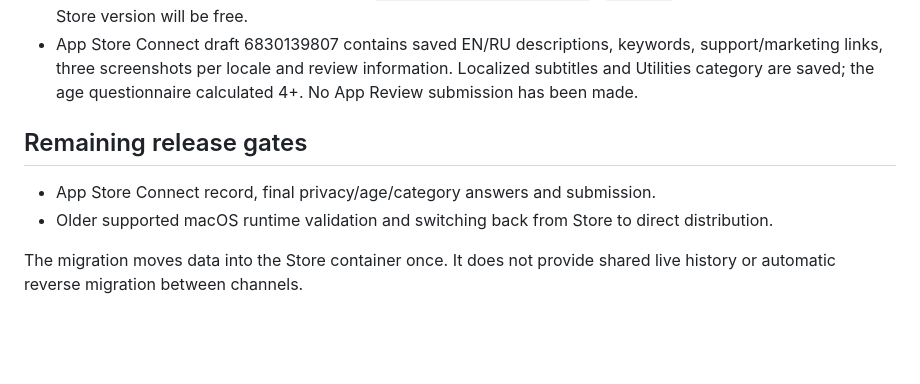
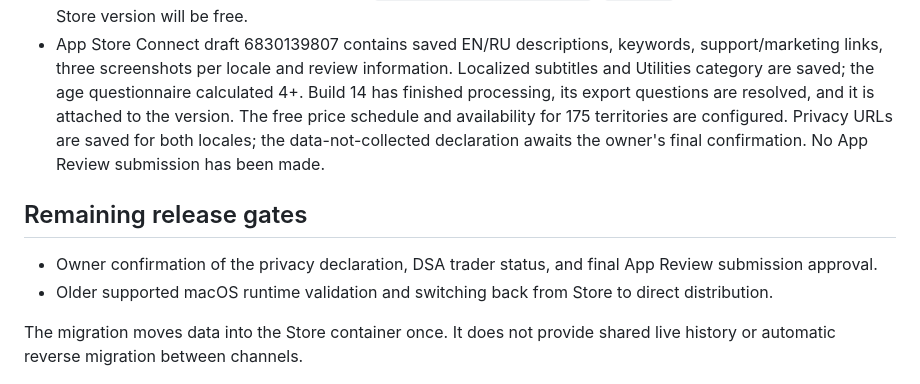
Before and after one commit to ziqq/Copybara, a Markdown page: docs/appstore/RELEASE_READINESS.md, the part around the change. Drawn GitHub-style; blank space fills up the shorter version.

Commit message:
docs: record processed App Store build and final owner gates

```diff
--- a/docs/appstore/RELEASE_READINESS.md
+++ b/docs/appstore/RELEASE_READINESS.md
@@ -59,11 +59,16 @@ or a published application release.
 - App Store Connect draft 6830139807 contains saved EN/RU descriptions,
   keywords, support/marketing links, three screenshots per locale and review
   information. Localized subtitles and Utilities category are saved; the age
-  questionnaire calculated 4+. No App Review submission has been made.
+  questionnaire calculated 4+. Build 14 has finished processing, its export
+  questions are resolved, and it is attached to the version. The free price
+  schedule and availability for 175 territories are configured. Privacy URLs
+  are saved for both locales; the data-not-collected declaration awaits the
+  owner's final confirmation. No App Review submission has been made.
 
 ## Remaining release gates
 
-- App Store Connect record, final privacy/age/category answers and submission.
+- Owner confirmation of the privacy declaration, DSA trader status, and final
+  App Review submission approval.
 - Older supported macOS runtime validation and switching back from Store to
   direct distribution.
 
```
